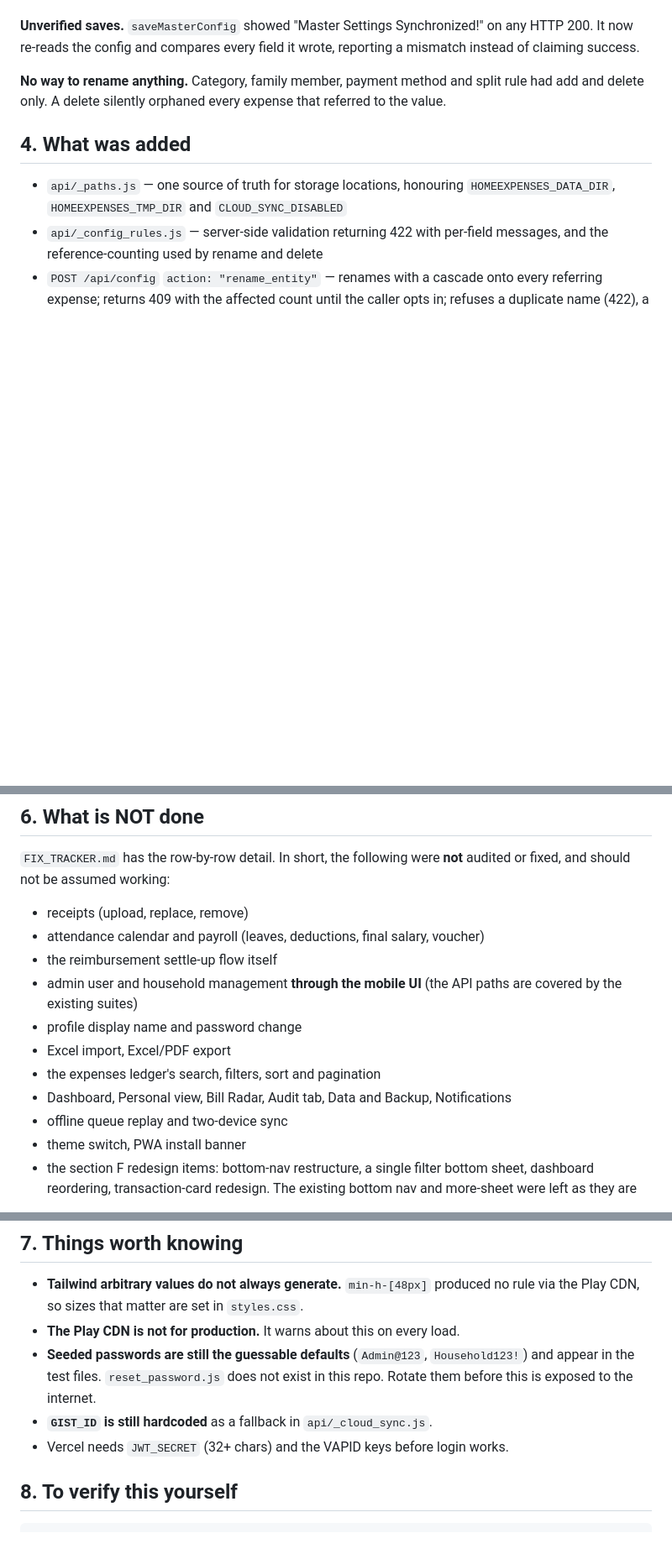
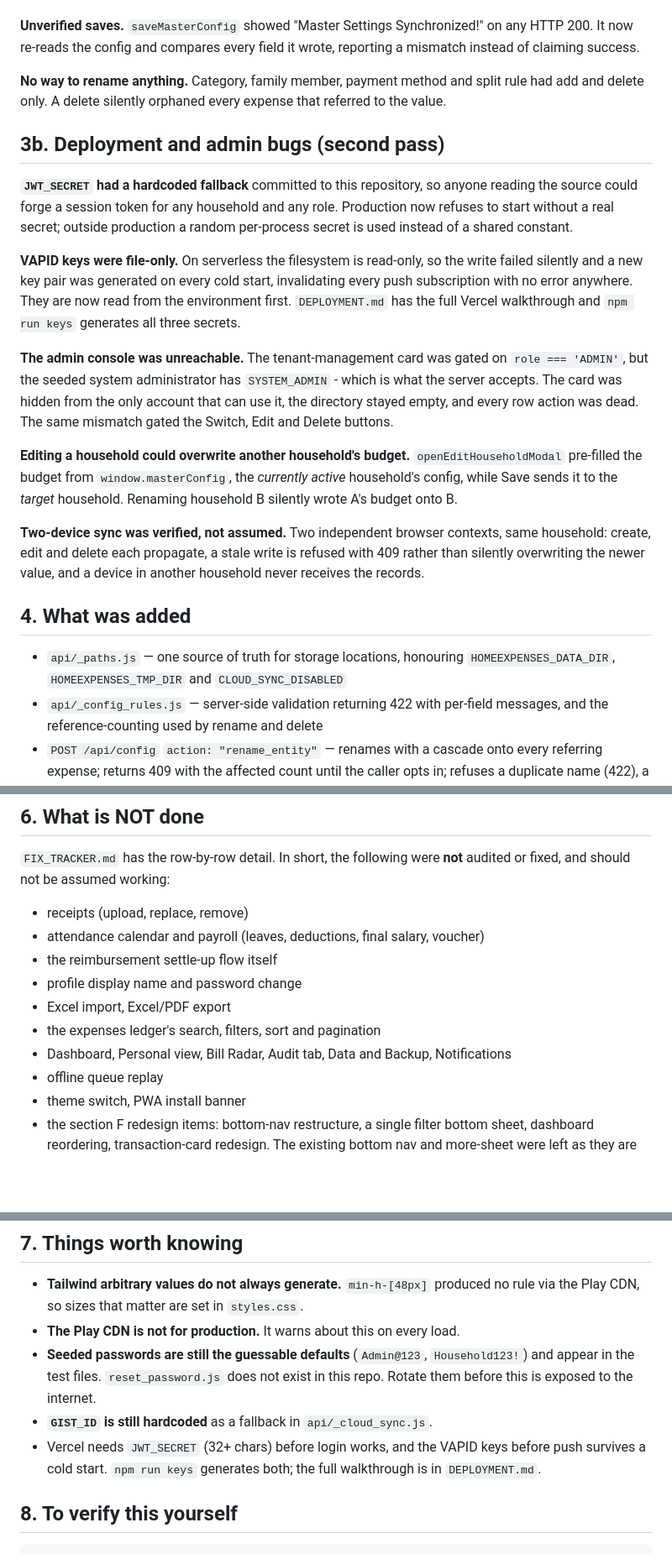
Before and after one commit to palashmore/home-expence, a Markdown page: FINAL_REPORT.md, 3 parts joined by grey strips. Shown at 84% size. Rendered like a GitHub page; blank space fills up the shorter version.

Commit message:
docs: record the two-device sync and admin UI coverage
Co-Authored-By: Claude Opus 5 (1M context) <noreply@anthropic.com>

```diff
--- a/FINAL_REPORT.md
+++ b/FINAL_REPORT.md
@@ -95,6 +95,35 @@ reporting a mismatch instead of claiming success.
 rule had add and delete only. A delete silently orphaned every expense that
 referred to the value.
 
+## 3b. Deployment and admin bugs (second pass)
+
+**`JWT_SECRET` had a hardcoded fallback** committed to this repository, so
+anyone reading the source could forge a session token for any household and any
+role. Production now refuses to start without a real secret; outside production
+a random per-process secret is used instead of a shared constant.
+
+**VAPID keys were file-only.** On serverless the filesystem is read-only, so the
+write failed silently and a new key pair was generated on every cold start,
+invalidating every push subscription with no error anywhere. They are now read
+from the environment first. `DEPLOYMENT.md` has the full Vercel walkthrough and
+`npm run keys` generates all three secrets.
+
+**The admin console was unreachable.** The tenant-management card was gated on
+`role === 'ADMIN'`, but the seeded system administrator has `SYSTEM_ADMIN` -
+which is what the server accepts. The card was hidden from the only account that
+can use it, the directory stayed empty, and every row action was dead. The same
+mismatch gated the Switch, Edit and Delete buttons.
+
+**Editing a household could overwrite another household's budget.**
+`openEditHouseholdModal` pre-filled the budget from `window.masterConfig`, the
+*currently active* household's config, while Save sends it to the *target*
+household. Renaming household B silently wrote A's budget onto B.
+
+**Two-device sync was verified, not assumed.** Two independent browser contexts,
+same household: create, edit and delete each propagate, a stale write is refused
+with 409 rather than silently overwriting the newer value, and a device in
+another household never receives the records.
+
 ## 4. What was added
 
 - `api/_paths.js` — one source of truth for storage locations, honouring
@@ -129,13 +158,11 @@ audited or fixed, and should not be assumed working:
 - receipts (upload, replace, remove)
 - attendance calendar and payroll (leaves, deductions, final salary, voucher)
 - the reimbursement settle-up flow itself
-- admin user and household management **through the mobile UI** (the API paths
-  are covered by the existing suites)
 - profile display name and password change
 - Excel import, Excel/PDF export
 - the expenses ledger's search, filters, sort and pagination
 - Dashboard, Personal view, Bill Radar, Audit tab, Data and Backup, Notifications
-- offline queue replay and two-device sync
+- offline queue replay
 - theme switch, PWA install banner
 - the section F redesign items: bottom-nav restructure, a single filter bottom
   sheet, dashboard reordering, transaction-card redesign. The existing bottom
@@ -154,7 +181,9 @@ client and server.
   `Household123!`) and appear in the test files. `reset_password.js` does not
   exist in this repo. Rotate them before this is exposed to the internet.
 - **`GIST_ID` is still hardcoded** as a fallback in `api/_cloud_sync.js`.
-- Vercel needs `JWT_SECRET` (32+ chars) and the VAPID keys before login works.
+- Vercel needs `JWT_SECRET` (32+ chars) before login works, and the VAPID keys
+  before push survives a cold start. `npm run keys` generates both; the full
+  walkthrough is in `DEPLOYMENT.md`.
 
 ## 8. To verify this yourself
 
```
Also changed, not shown: other parts of FINAL_REPORT.md (+1 -1 lines), FIX_TRACKER.md (+19 -5 lines).
